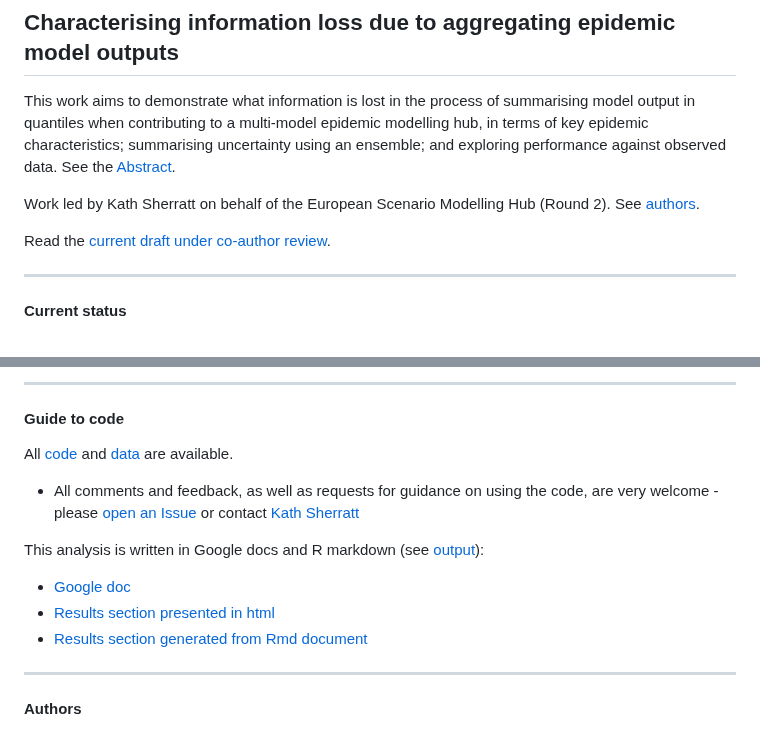
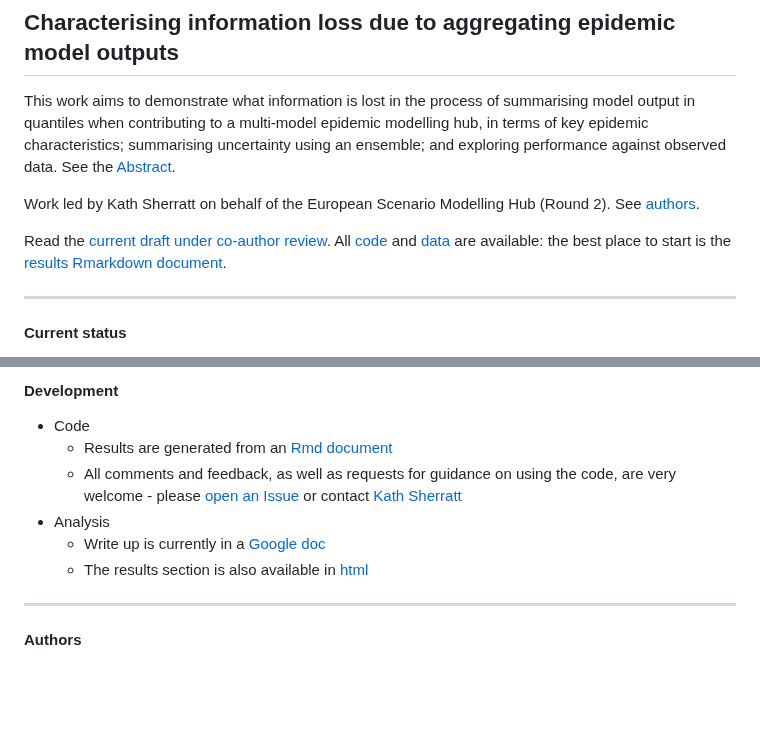
Before and after one commit to european-modelling-hubs/covid19-scenario-hub-europe, a Markdown page: analysis/README.md, 2 parts joined by grey strips. Rendered like a GitHub page; blank space fills up the shorter version.

```diff
--- a/analysis/README.md
+++ b/analysis/README.md
@@ -5,7 +5,7 @@ This work aims to demonstrate what information is lost in the process of summari
 
 Work led by Kath Sherratt on behalf of the European Scenario Modelling Hub (Round 2). See [authors](#authors).
 
-Read the [current draft under co-author review](https://github.com/covid19-forecast-hub-europe/covid19-scenario-hub-europe/blob/analysis/analysis/output/Co-author%20review_%20Characterising%20information%20loss%20due%20to%20aggregating%20epidemic%20model%20outputs.pdf).
+Read the [current draft under co-author review](https://github.com/covid19-forecast-hub-europe/covid19-scenario-hub-europe/blob/analysis/analysis/output/Co-author%20review_%20Characterising%20information%20loss%20due%20to%20aggregating%20epidemic%20model%20outputs.pdf). All [code](code) and [data](data) are available: the best place to start is the [results Rmarkdown document](https://github.com/covid19-forecast-hub-europe/covid19-scenario-hub-europe/blob/analysis/analysis/output/output-rmd.rmd).
 
 ---
 
@@ -18,15 +18,12 @@ Read the [current draft under co-author review](https://github.com/covid19-forec
 
----
+#### Development
 
-#### Guide to code
-
-All [code](code) and [data](data) are available.
-- All comments and feedback, as well as requests for guidance on using the code, are very welcome - please [open an Issue](https://github.com/covid19-forecast-hub-europe/covid19-scenario-hub-europe/issues) or contact [Kath Sherratt](https://github.com/kathsherratt)
-
-This analysis is written in Google docs and R markdown (see [output](output)):
-- [Google doc](https://docs.google.com/document/d/1Kh_vvFbWwnLhfChRS-yMyARCnkL0ttAvDXsJQIwwFcY/edit)
-- [Results section presented in html](https://htmlpreview.github.io/?https://raw.githubusercontent.com/covid19-forecast-hub-europe/covid19-scenario-hub-europe/analysis/analysis/output/output-rmd.html)
-- [Results section generated from Rmd document](https://github.com/covid19-forecast-hub-europe/covid19-scenario-hub-europe/blob/analysis/analysis/output/output-rmd.rmd)
+- Code
+   - Results are generated from an [Rmd document](https://github.com/covid19-forecast-hub-europe/covid19-scenario-hub-europe/blob/analysis/analysis/output/output-rmd.rmd)
+   - All comments and feedback, as well as requests for guidance on using the code, are very welcome - please [open an Issue](https://github.com/covid19-forecast-hub-europe/covid19-scenario-hub-europe/issues) or contact [Kath Sherratt](https://github.com/kathsherratt)
+- Analysis
+   - Write up is currently in a [Google doc](https://docs.google.com/document/d/1Kh_vvFbWwnLhfChRS-yMyARCnkL0ttAvDXsJQIwwFcY/edit)
+   - The results section is also available in [html](https://htmlpreview.github.io/?https://raw.githubusercontent.com/covid19-forecast-hub-europe/covid19-scenario-hub-europe/analysis/analysis/output/output-rmd.html)
 
 ---
 
```
Also changed, not shown: other parts of analysis/README.md (+2 -4 lines).
